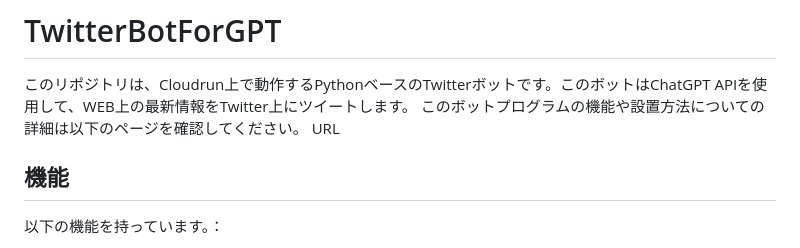
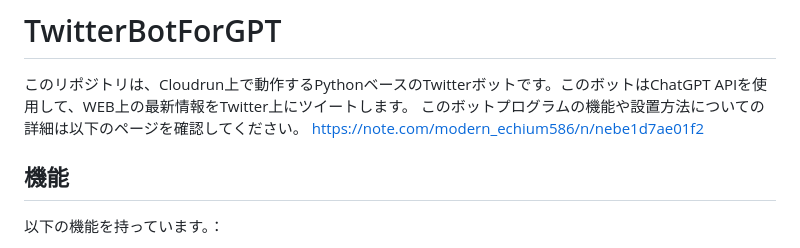
Before and after one commit to MrHiraiwa/TwitterBotForGPT, a Markdown page: README.md, the part around the change. Drawn GitHub-style.

```diff
--- a/README.md
+++ b/README.md
@@ -2,7 +2,7 @@
 
 このリポジトリは、Cloudrun上で動作するPythonベースのTwitterボットです。このボットはChatGPT APIを使用して、WEB上の最新情報をTwitter上にツイートします。
 このボットプログラムの機能や設置方法についての詳細は以下のページを確認してください。
-URL
+https://note.com/modern_echium586/n/nebe1d7ae01f2
 
 ## 機能
 以下の機能を持っています。：
```
